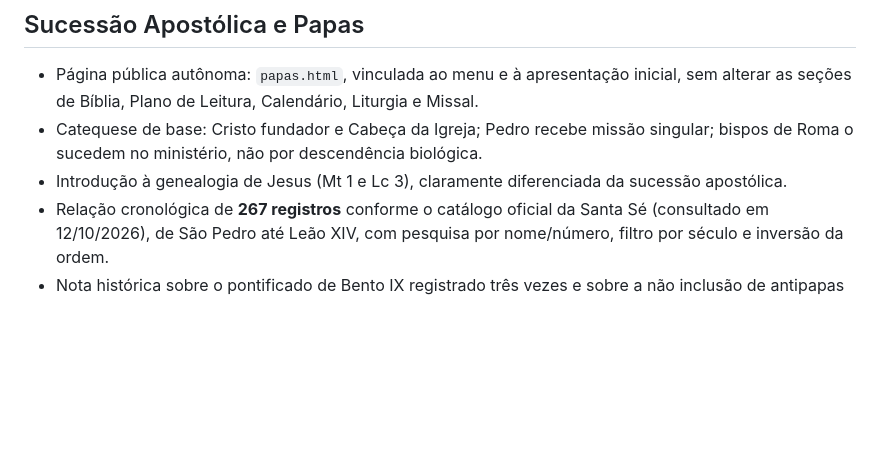
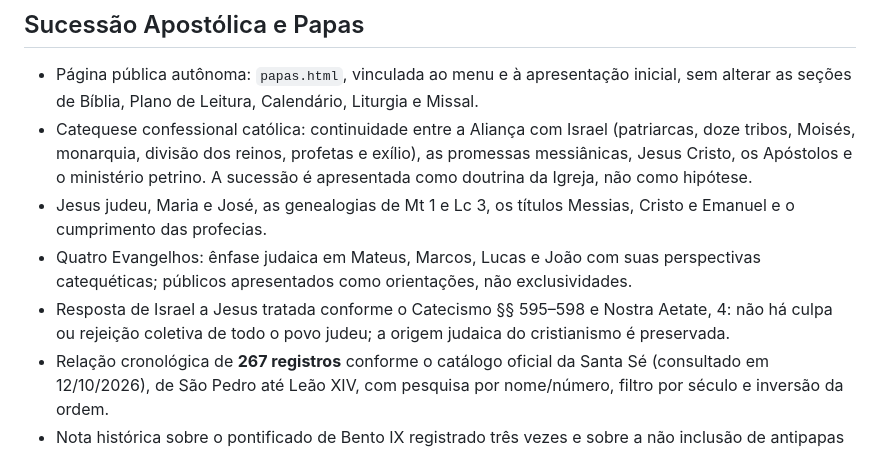
Before and after one commit to aeduardasantana/CaminhosDaPalavra, a Markdown page: README.md, the part around the change. Drawn GitHub-style; blank space fills up the shorter version.

Commit message:
docs: registra fundamentos magisteriais e percurso catequético ampliado

```diff
--- a/README.md
+++ b/README.md
@@ -39,8 +39,10 @@ O objetivo é apresentar o conteúdo litúrgico ao público sem exigir que conhe
 ## Sucessão Apostólica e Papas
 
 - Página pública autônoma: `papas.html`, vinculada ao menu e à apresentação inicial, sem alterar as seções de Bíblia, Plano de Leitura, Calendário, Liturgia e Missal.
-- Catequese de base: Cristo fundador e Cabeça da Igreja; Pedro recebe missão singular; bispos de Roma o sucedem no ministério, não por descendência biológica.
-- Introdução à genealogia de Jesus (Mt 1 e Lc 3), claramente diferenciada da sucessão apostólica.
+- Catequese confessional católica: continuidade entre a Aliança com Israel (patriarcas, doze tribos, Moisés, monarquia, divisão dos reinos, profetas e exílio), as promessas messiânicas, Jesus Cristo, os Apóstolos e o ministério petrino. A sucessão é apresentada como doutrina da Igreja, não como hipótese.
+- Jesus judeu, Maria e José, as genealogias de Mt 1 e Lc 3, os títulos Messias, Cristo e Emanuel e o cumprimento das profecias.
+- Quatro Evangelhos: ênfase judaica em Mateus, Marcos, Lucas e João com suas perspectivas catequéticas; públicos apresentados como orientações, não exclusividades.
+- Resposta de Israel a Jesus tratada conforme o Catecismo §§ 595–598 e Nostra Aetate, 4: não há culpa ou rejeição coletiva de todo o povo judeu; a origem judaica do cristianismo é preservada.
 - Relação cronológica de **267 registros** conforme o catálogo oficial da Santa Sé (consultado em 12/10/2026), de São Pedro até Leão XIV, com pesquisa por nome/número, filtro por século e inversão da ordem.
 - Nota histórica sobre o pontificado de Bento IX registrado três vezes e sobre a não inclusão de antipapas na relação oficial.
 - Referências: https://www.vatican.va/content/vatican/pt/holy-father.html e Catecismo da Igreja Católica §§ 880–882.
```
